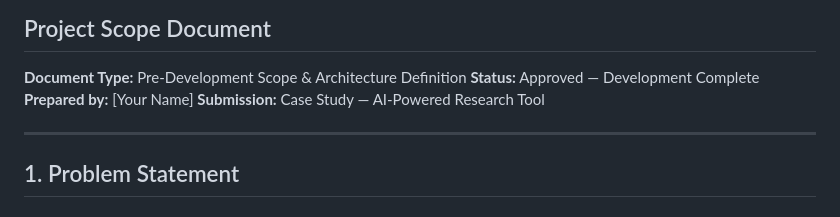
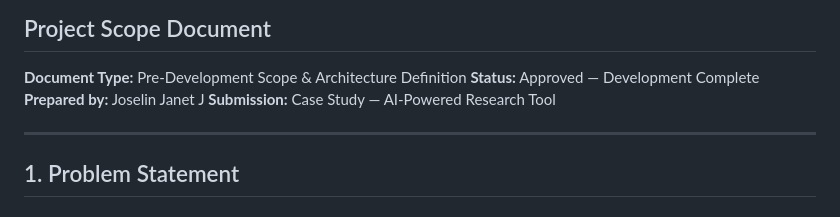
Before and after one commit to JoselinJanet/verbatim-call-analyst, a Markdown page: SCOPE.md, the part around the change. Rendered like a GitHub page.

```diff
--- a/SCOPE.md
+++ b/SCOPE.md
@@ -3,7 +3,7 @@
 
 **Document Type:** Pre-Development Scope & Architecture Definition
 **Status:** Approved — Development Complete
-**Prepared by:** [Your Name]
+**Prepared by:** Joselin Janet J
 **Submission:** Case Study — AI-Powered Research Tool
 
 ---
```
Also changed, not shown: README.md (+2 -0 lines).
